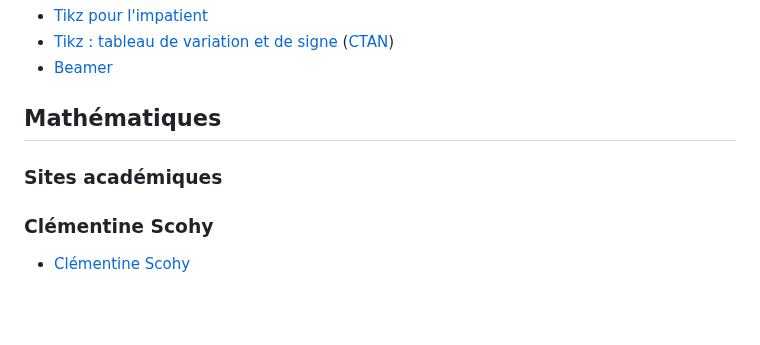
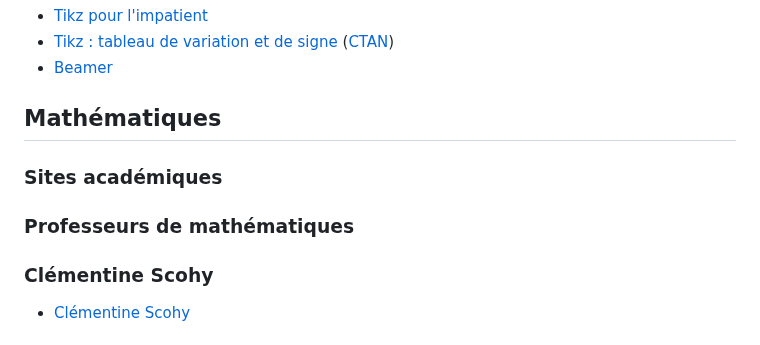
Before and after one commit to MaxenceDefraiteur/MASTER-MEEF, a Markdown page: README.md, the part around the change. GitHub-like rendering; blank space fills up the shorter version.

```diff
--- a/README.md
+++ b/README.md
@@ -90,6 +90,8 @@ Boîte de Pandore de Maxence Defraiteur rassemblant des documents ou supports cr
 ## Mathématiques
 ### Sites académiques
 
+### Professeurs de mathématiques
+
 ### Clémentine Scohy
 - [Clémentine Scohy](https://madame-scohy.fr/about/)
 
```
